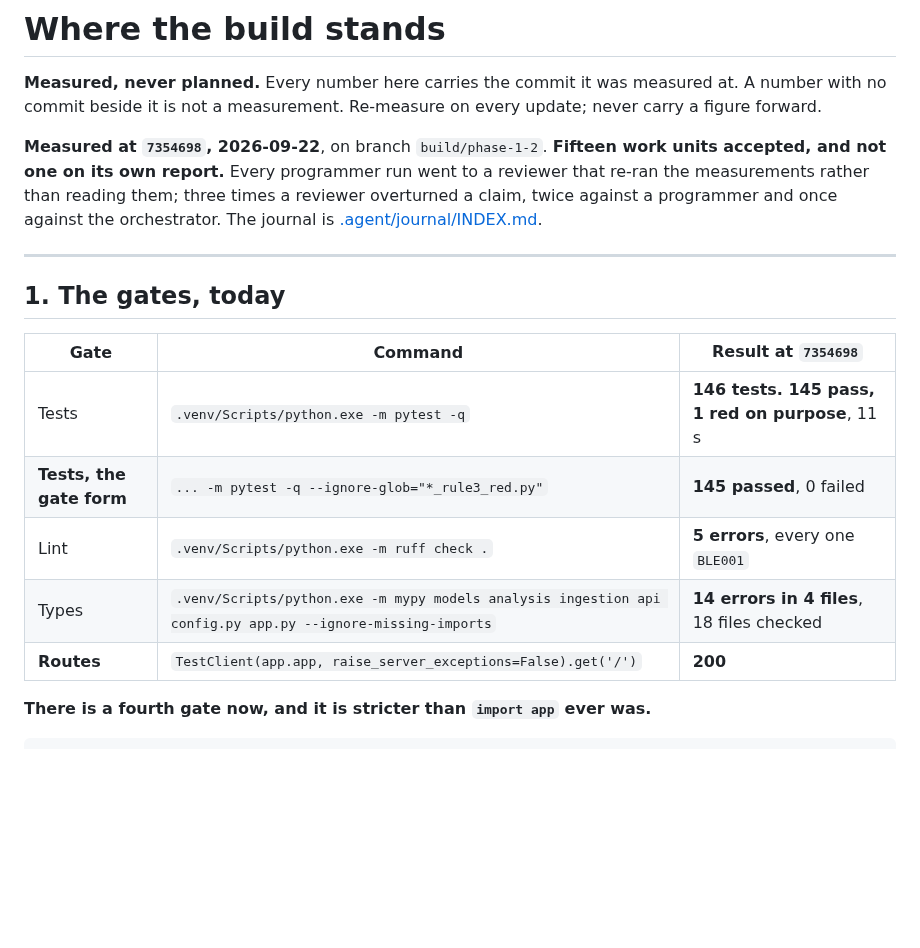
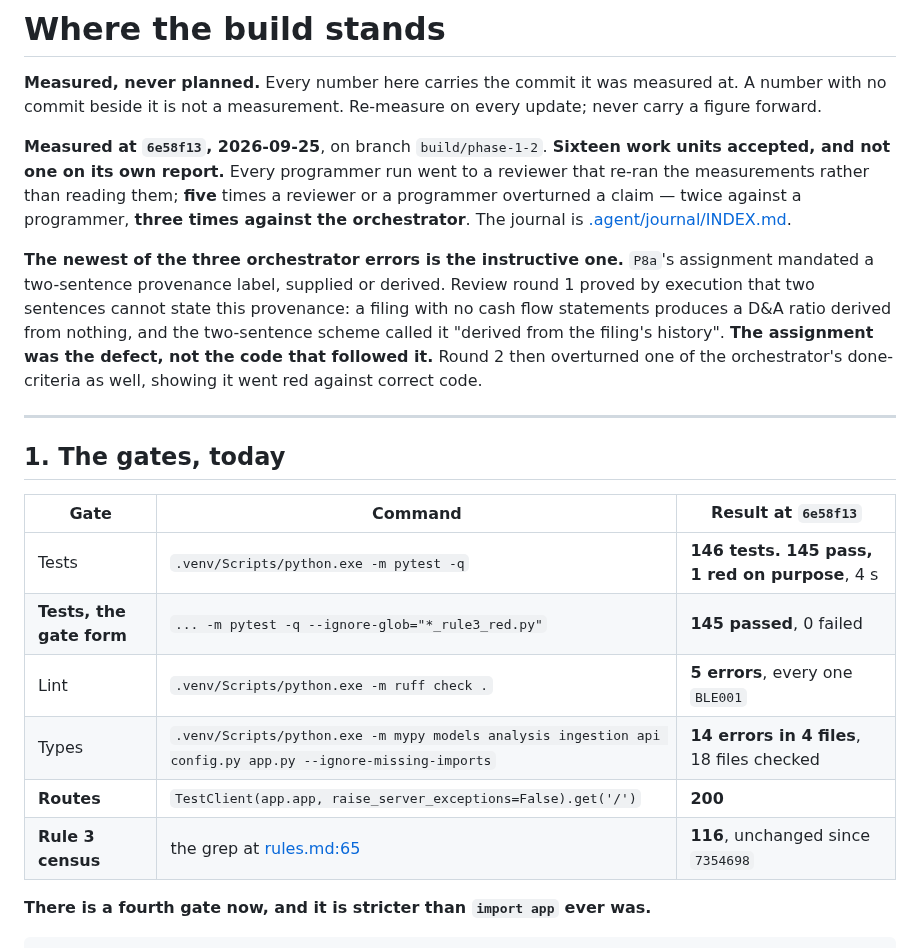
Before and after one commit to yinchenliu/Valuation, a Markdown page: STATUS.md, the part around one of its changes. Drawn GitHub-style; blank space fills up the shorter version.

```diff
--- a/STATUS.md
+++ b/STATUS.md
@@ -4,23 +4,32 @@
 A number with no commit beside it is not a measurement. Re-measure on every update;
 never carry a figure forward.
 
-**Measured at `7354698`, 2026-09-22**, on branch `build/phase-1-2`. **Fifteen work units
+**Measured at `6e58f13`, 2026-09-25**, on branch `build/phase-1-2`. **Sixteen work units
 accepted, and not one on its own report.** Every programmer run went to a reviewer that
-re-ran the measurements rather than reading them; three times a reviewer overturned a
-claim, twice against a programmer and once against the orchestrator. The journal is
-[.agent/journal/INDEX.md](.agent/journal/INDEX.md).
+re-ran the measurements rather than reading them; **five** times a reviewer or a
+programmer overturned a claim — twice against a programmer, **three times against the
+orchestrator**. The journal is [.agent/journal/INDEX.md](.agent/journal/INDEX.md).
+
+**The newest of the three orchestrator errors is the instructive one.** `P8a`'s
+assignment mandated a two-sentence provenance label, supplied or derived. Review round 1
+proved by execution that two sentences cannot state this provenance: a filing with no
+cash flow statements produces a D&A ratio derived from nothing, and the two-sentence
+scheme called it "derived from the filing's history". **The assignment was the defect,
+not the code that followed it.** Round 2 then overturned one of the orchestrator's
+done-criteria as well, showing it went red against correct code.
 
 ---
 
 ## 1. The gates, today
 
-| Gate | Command | Result at `7354698` |
+| Gate | Command | Result at `6e58f13` |
 |---|---|---|
-| Tests | `.venv/Scripts/python.exe -m pytest -q` | **146 tests. 145 pass, 1 red on purpose**, 11 s |
+| Tests | `.venv/Scripts/python.exe -m pytest -q` | **146 tests. 145 pass, 1 red on purpose**, 4 s |
 | **Tests, the gate form** | `... -m pytest -q --ignore-glob="*_rule3_red.py"` | **145 passed**, 0 failed |
 | Lint | `.venv/Scripts/python.exe -m ruff check .` | **5 errors**, every one `BLE001` |
 | Types | `.venv/Scripts/python.exe -m mypy models analysis ingestion api config.py app.py --ignore-missing-imports` | **14 errors in 4 files**, 18 files checked |
 | **Routes** | `TestClient(app.app, raise_server_exceptions=False).get('/')` | **200** |
+| **Rule 3 census** | the grep at [rules.md:65](docs/2-rules/rules.md) | **116**, unchanged since `7354698` |
 
 **There is a fourth gate now, and it is stricter than `import app` ever was.**
 
```
Also changed, not shown: other parts of STATUS.md (+46 -22 lines), docs/9-reference/refactor-backlog.md (+33 -0 lines).
